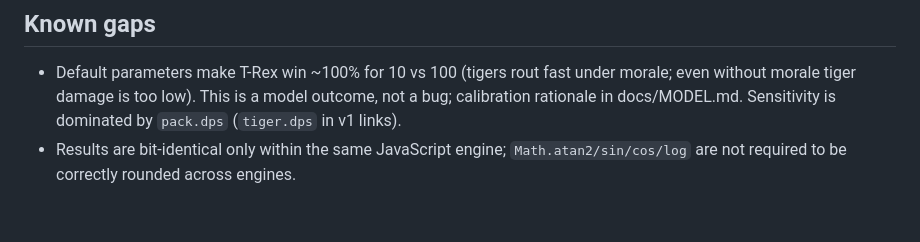
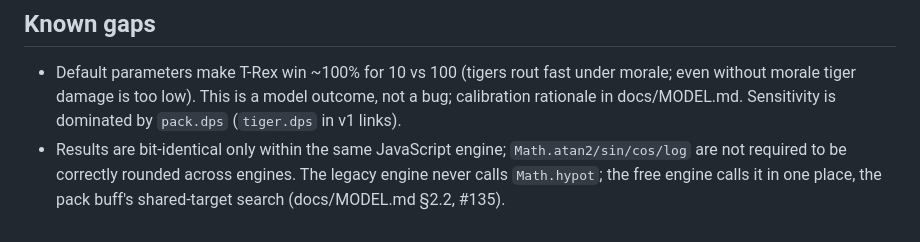
Before and after one commit to VinylStage/trex_vs_tiger_sim, a Markdown page: IMPLEMENTATION_AUDIT.md, the part around the change. Rendered like a GitHub page.

```diff
--- a/IMPLEMENTATION_AUDIT.md
+++ b/IMPLEMENTATION_AUDIT.md
@@ -117,4 +117,4 @@ The language switch still misses #79's target of under 200 ms at 4x CPU. It meas
 ## Known gaps
 
 - Default parameters make T-Rex win ~100% for 10 vs 100 (tigers rout fast under morale; even without morale tiger damage is too low). This is a model outcome, not a bug; calibration rationale in docs/MODEL.md. Sensitivity is dominated by `pack.dps` (`tiger.dps` in v1 links).
-- Results are bit-identical only within the same JavaScript engine; `Math.atan2/sin/cos/log` are not required to be correctly rounded across engines.
+- Results are bit-identical only within the same JavaScript engine; `Math.atan2/sin/cos/log` are not required to be correctly rounded across engines. The legacy engine never calls `Math.hypot`; the free engine calls it in one place, the pack buff's shared-target search (docs/MODEL.md §2.2, #135).
```
Also changed, not shown: docs/MODEL.md (+1 -1 lines).
